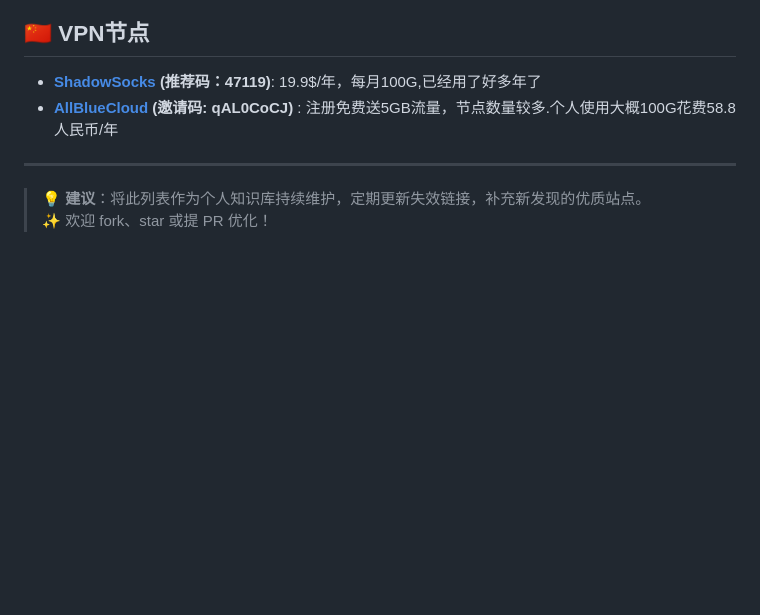
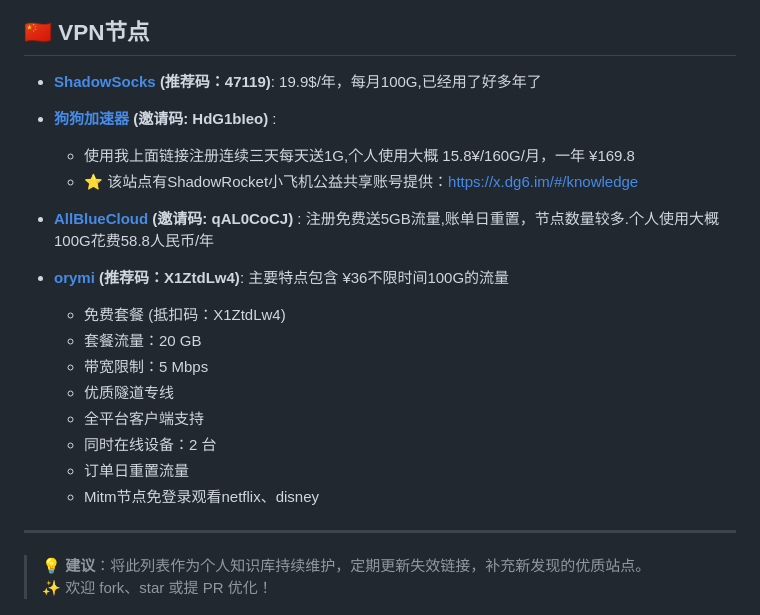
Before and after one commit to OxYGC/dev-station, a Markdown page: navi-hub/data.md, the part around the change. Drawn GitHub-style; blank space fills up the shorter version.

Commit message:
节点收集

```diff
--- a/navi-hub/data.md
+++ b/navi-hub/data.md
@@ -114,8 +114,27 @@
 ## 🇨🇳 VPN节点
 - **[ShadowSocks](https://secure.shadowsocks.au/aff.php?aff=47119) (推荐码：47119)**:
 19.9$/年，每月100G,已经用了好多年了
+
+
+- **[狗狗加速器](https://go.dginv.click/#/register?code=HdG1bIeo) (邀请码: HdG1bIeo)** :
+  - 使用我上面链接注册连续三天每天送1G,个人使用大概 15.8¥/160G/月，一年 ¥169.8
+  -  ⭐️ 该站点有ShadowRocket小飞机公益共享账号提供：https://x.dg6.im/#/knowledge
+
 - **[AllBlueCloud](https://allbluecloud.xyz/) (邀请码: qAL0CoCJ)** :
-注册免费送5GB流量，节点数量较多.个人使用大概100G花费58.8人民币/年
+注册免费送5GB流量,账单日重置，节点数量较多.个人使用大概100G花费58.8人民币/年
+
+
+
+- **[orymi](https://orymi.net/#/register?code=X1ZtdLw4) (推荐码：X1ZtdLw4)**:
+    主要特点包含 ¥36不限时间100G的流量
+    - 免费套餐 (抵扣码：X1ZtdLw4)
+    - 套餐流量：20 GB
+    - 带宽限制：5 Mbps
+    - 优质隧道专线
+    - 全平台客户端支持
+    - 同时在线设备：2 台
+    - 订单日重置流量
+    - Mitm节点免登录观看netflix、disney
 
 
 
```
